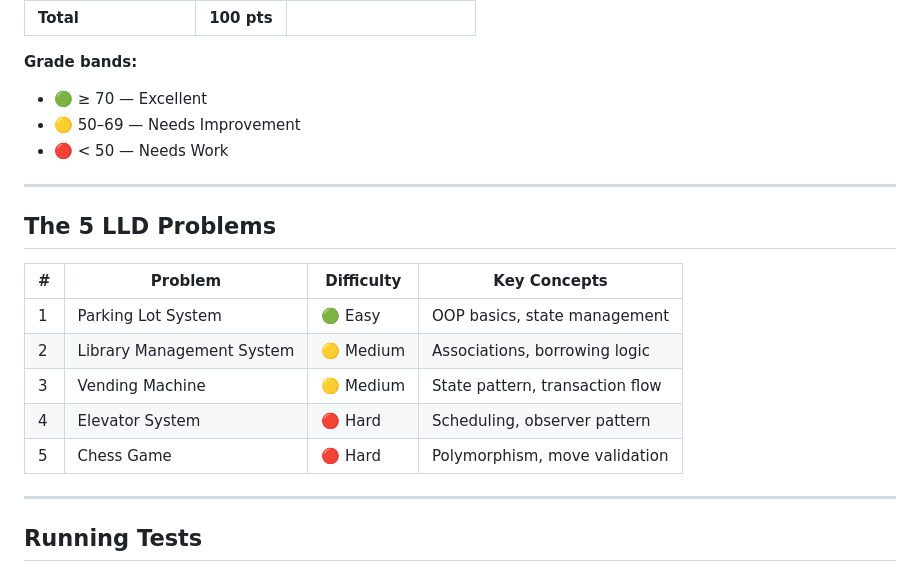
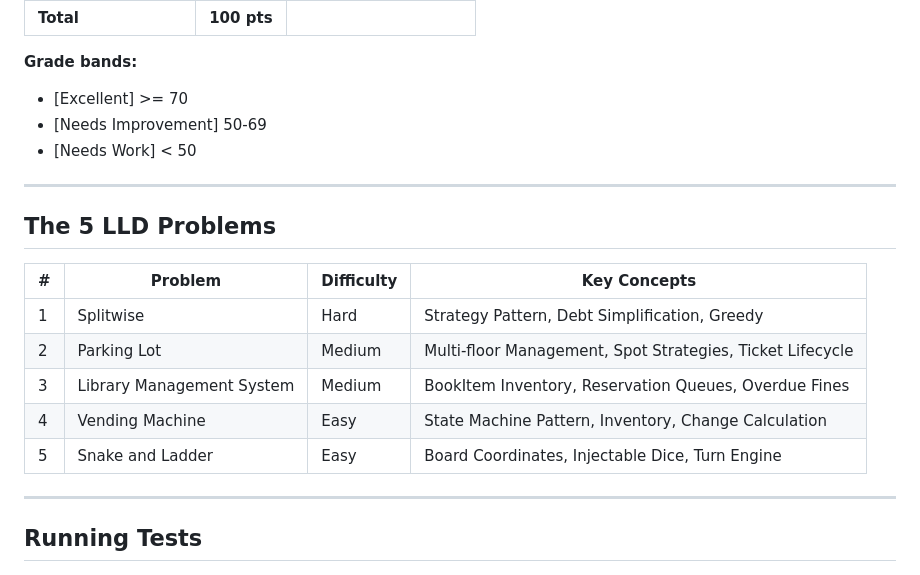
Before and after one commit to Shlok081205/lld-platform, a Markdown page: README.md, the part around the change. GitHub-like rendering.

Commit message:
docs: remove remaining circle emojis and update problem table in README.md

```diff
--- a/README.md
+++ b/README.md
@@ -230,9 +230,9 @@ User Submission
 | **Total** | **100 pts** | |
 
 **Grade bands:**
-- 🟢 ≥ 70 — Excellent
-- 🟡 50–69 — Needs Improvement
-- 🔴 < 50 — Needs Work
+- [Excellent] >= 70
+- [Needs Improvement] 50-69
+- [Needs Work] < 50
 
 ---
 
@@ -240,11 +240,11 @@ User Submission
 
 | # | Problem | Difficulty | Key Concepts |
 |---|---|---|---|
-| 1 | Parking Lot System | 🟢 Easy | OOP basics, state management |
-| 2 | Library Management System | 🟡 Medium | Associations, borrowing logic |
-| 3 | Vending Machine | 🟡 Medium | State pattern, transaction flow |
-| 4 | Elevator System | 🔴 Hard | Scheduling, observer pattern |
-| 5 | Chess Game | 🔴 Hard | Polymorphism, move validation |
+| 1 | Splitwise | Hard | Strategy Pattern, Debt Simplification, Greedy |
+| 2 | Parking Lot | Medium | Multi-floor Management, Spot Strategies, Ticket Lifecycle |
+| 3 | Library Management System | Medium | BookItem Inventory, Reservation Queues, Overdue Fines |
+| 4 | Vending Machine | Easy | State Machine Pattern, Inventory, Change Calculation |
+| 5 | Snake and Ladder | Easy | Board Coordinates, Injectable Dice, Turn Engine |
 
 ---
 
```
